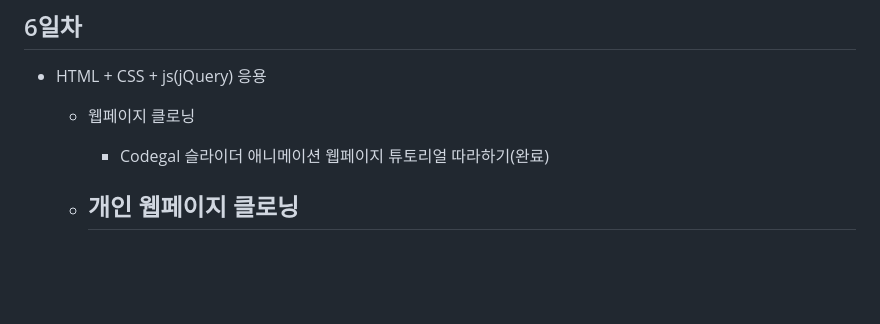
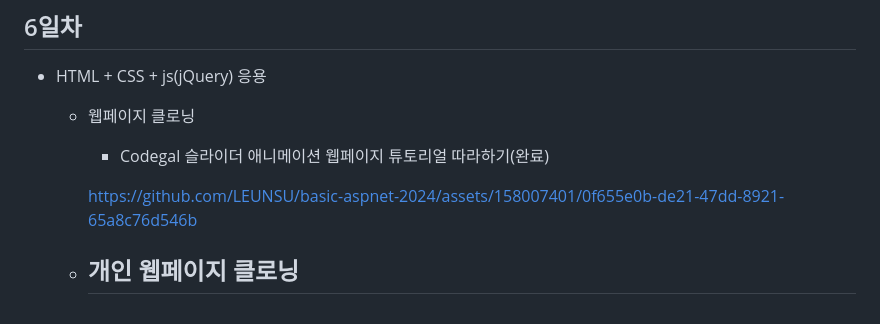
Before and after one commit to LEUNSU/basic-aspnet-2024, a Markdown page: README.md, the part around the change. Rendered like a GitHub page; blank space fills up the shorter version.

```diff
--- a/README.md
+++ b/README.md
@@ -249,5 +249,9 @@ IoT 개발자 ASP.NET 학습 리포지토리
     - 웹페이지 클로닝
         - Codegal 슬라이더 애니메이션 웹페이지 튜토리얼 따라하기(완료)
 
+
+        https://github.com/LEUNSU/basic-aspnet-2024/assets/158007401/0f655e0b-de21-47dd-8921-65a8c76d546b
+
+
     - 개인 웹페이지 클로닝
         -
```
